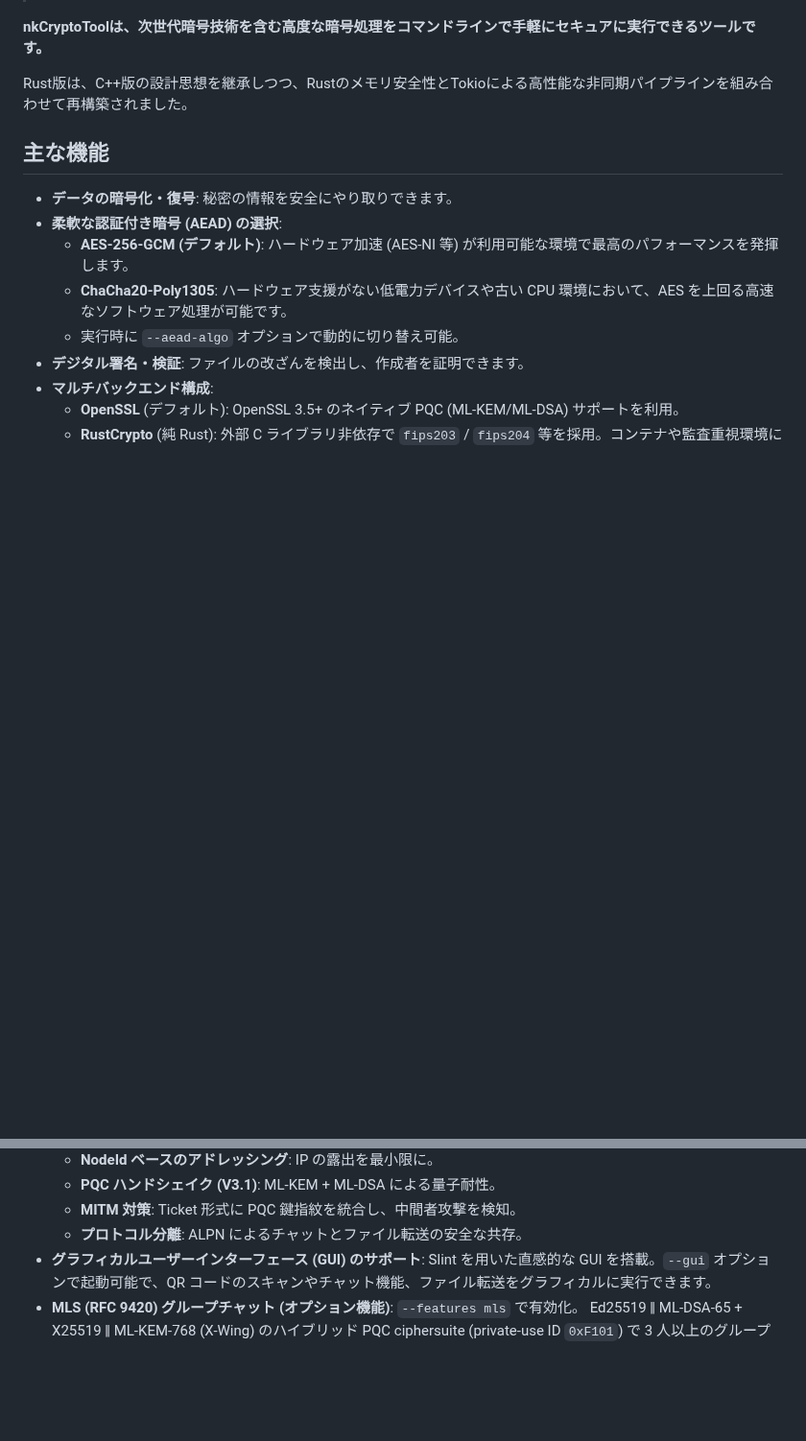
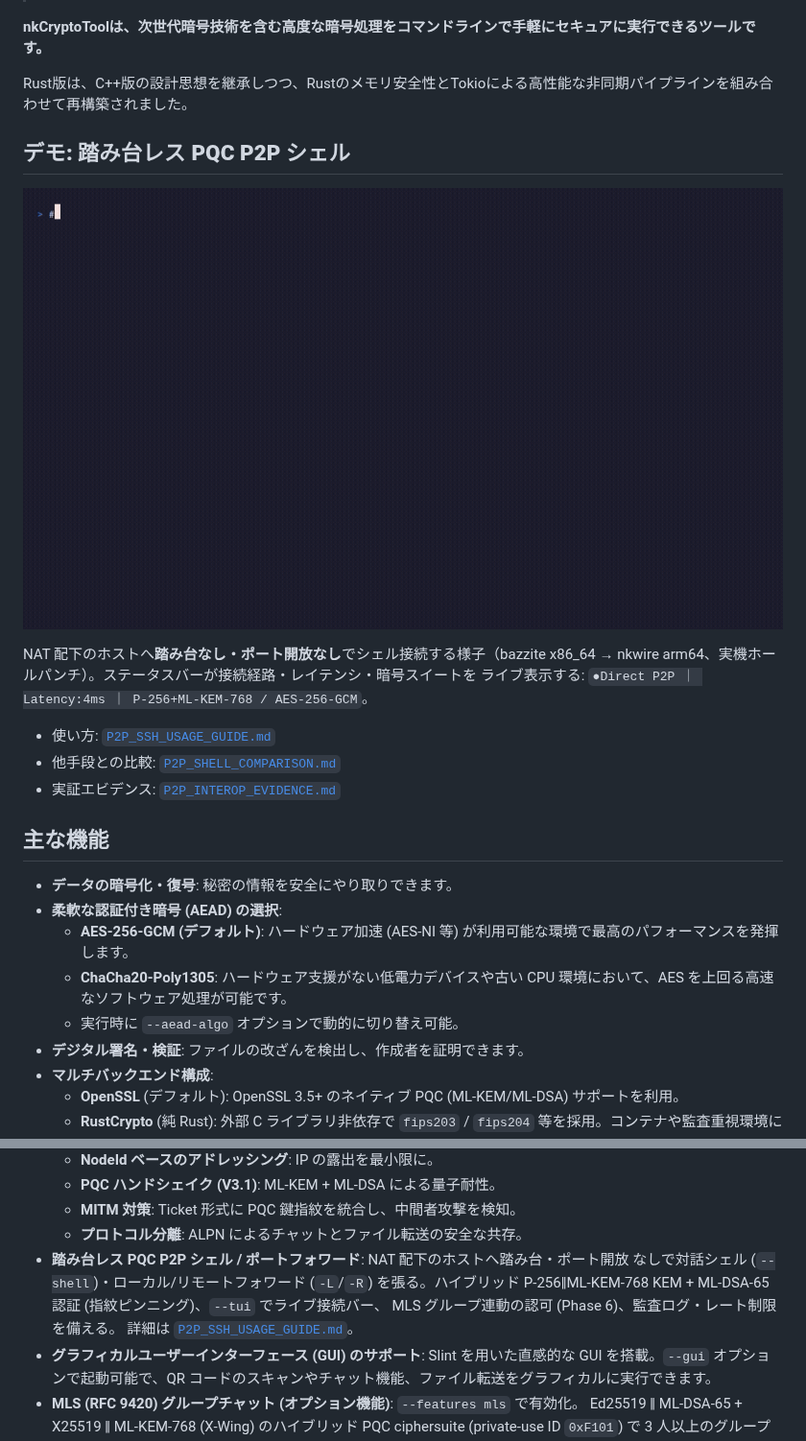
Before and after one commit to nkoriyama/nkCryptoTool-rust, a Markdown page: README.md, 2 parts joined by grey strips. Shown at 96% size. Rendered like a GitHub page; pictures changed too: docs/p2p_shell_demo.gif (added); blank space fills up the shorter version.

Commit message:
docs(readme): embed the bastion-less PQC P2P shell demo + feature bullet
Add docs/p2p_shell_demo.gif (bazzite x86_64 -> nkwire arm64, real hole-punch, --tui status bar showing Direct P2P / latency / P-256+ML-KEM-768 / AES-256-GCM) near the top of the README, plus a 主な機能 bullet for the bastion-less P2P shell / port-forward feature, linking the usage guide, comparison, and interop-evidence docs.

```diff
--- a/README.md
+++ b/README.md
@@ -21,6 +21,18 @@
 
 Rust版は、C++版の設計思想を継承しつつ、Rustのメモリ安全性とTokioによる高性能な非同期パイプラインを組み合わせて再構築されました。
 
+## **デモ: 踏み台レス PQC P2P シェル**
+
+![踏み台レス PQC P2P シェルのデモ](./docs/p2p_shell_demo.gif)
+
+NAT 配下のホストへ**踏み台なし・ポート開放なし**でシェル接続する様子（bazzite x86_64 →
+nkwire arm64、実機ホールパンチ）。ステータスバーが接続経路・レイテンシ・暗号スイートを
+ライブ表示する: `●Direct P2P ｜ Latency:4ms ｜ P-256+ML-KEM-768 / AES-256-GCM`。
+
+- 使い方: [`P2P_SSH_USAGE_GUIDE.md`](./P2P_SSH_USAGE_GUIDE.md)
+- 他手段との比較: [`P2P_SHELL_COMPARISON.md`](./P2P_SHELL_COMPARISON.md)
+- 実証エビデンス: [`P2P_INTEROP_EVIDENCE.md`](./P2P_INTEROP_EVIDENCE.md)
+
 ## **主な機能**
 
 * **データの暗号化・復号**: 秘密の情報を安全にやり取りできます。
@@ -41,6 +53,11 @@ Rust版は、C++版の設計思想を継承しつつ、Rustのメモリ安全性
     * **PQC ハンドシェイク (V3.1)**: ML-KEM + ML-DSA による量子耐性。
     * **MITM 対策**: Ticket 形式に PQC 鍵指紋を統合し、中間者攻撃を検知。
     * **プロトコル分離**: ALPN によるチャットとファイル転送の安全な共存。
+* **踏み台レス PQC P2P シェル / ポートフォワード**: NAT 配下のホストへ踏み台・ポート開放
+  なしで対話シェル (`--shell`)・ローカル/リモートフォワード (`-L`/`-R`) を張る。ハイブリッド
+  P-256‖ML-KEM-768 KEM + ML-DSA-65 認証 (指紋ピンニング)、`--tui` でライブ接続バー、
+  MLS グループ連動の認可 (Phase 6)、監査ログ・レート制限を備える。
+  詳細は [`P2P_SSH_USAGE_GUIDE.md`](./P2P_SSH_USAGE_GUIDE.md)。
 * **グラフィカルユーザーインターフェース (GUI) のサポート**: Slint を用いた直感的な GUI を搭載。`--gui` オプションで起動可能で、QR コードのスキャンやチャット機能、ファイル転送をグラフィカルに実行できます。
 * **MLS (RFC 9420) グループチャット (オプション機能)**: `--features mls` で有効化。
   Ed25519 ‖ ML-DSA-65 + X25519 ‖ ML-KEM-768 (X-Wing) のハイブリッド PQC ciphersuite
```
